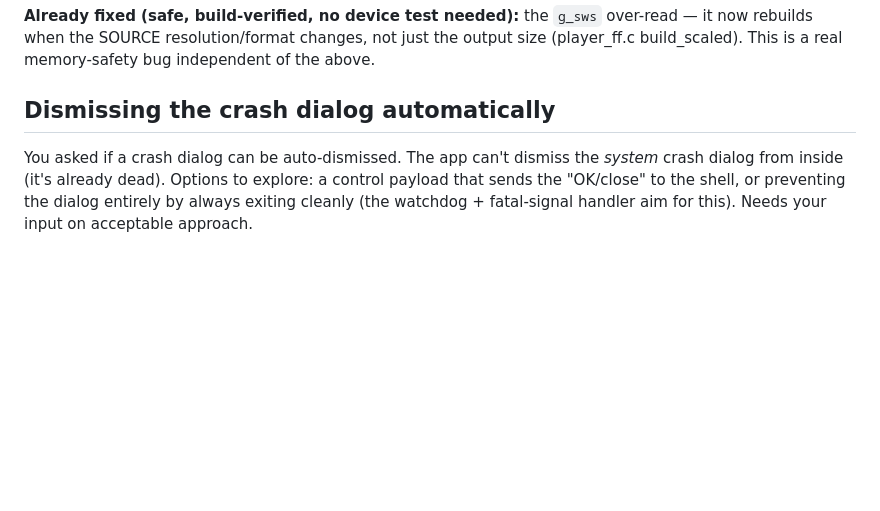
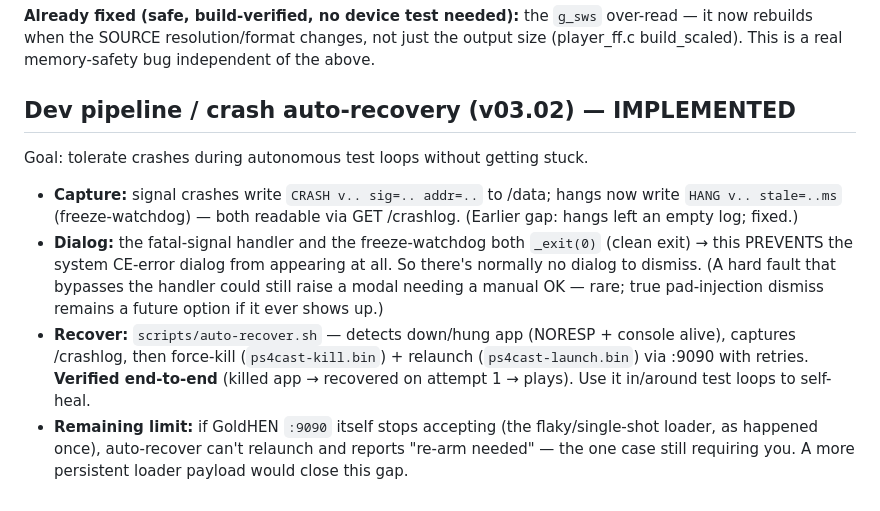
Before and after one commit to darkwitchblade/ps4-cast, a Markdown page: STEERING.md, the part around the change. Rendered like a GitHub page; blank space fills up the shorter version.

Commit message:
STEERING: document v03.02 crash auto-recovery pipeline (capture/dialog/recover)
Co-Authored-By: Claude Opus 4.8 <noreply@anthropic.com>

```diff
--- a/STEERING.md
+++ b/STEERING.md
@@ -65,5 +65,9 @@ The stream is live muxed TS with `EXT-X-DISCONTINUITY-SEQUENCE`; crash hits ~9s
 
 **Already fixed (safe, build-verified, no device test needed):** the `g_sws` over-read — it now rebuilds when the SOURCE resolution/format changes, not just the output size (player_ff.c build_scaled). This is a real memory-safety bug independent of the above.
 
-## Dismissing the crash dialog automatically
-You asked if a crash dialog can be auto-dismissed. The app can't dismiss the *system* crash dialog from inside (it's already dead). Options to explore: a control payload that sends the "OK/close" to the shell, or preventing the dialog entirely by always exiting cleanly (the watchdog + fatal-signal handler aim for this). Needs your input on acceptable approach.
+## Dev pipeline / crash auto-recovery (v03.02) — IMPLEMENTED
+Goal: tolerate crashes during autonomous test loops without getting stuck.
+- **Capture:** signal crashes write `CRASH v.. sig=.. addr=..` to /data; hangs now write `HANG v.. stale=..ms` (freeze-watchdog) — both readable via GET /crashlog. (Earlier gap: hangs left an empty log; fixed.)
+- **Dialog:** the fatal-signal handler and the freeze-watchdog both `_exit(0)` (clean exit) → this PREVENTS the system CE-error dialog from appearing at all. So there's normally no dialog to dismiss. (A hard fault that bypasses the handler could still raise a modal needing a manual OK — rare; true pad-injection dismiss remains a future option if it ever shows up.)
+- **Recover:** `scripts/auto-recover.sh` — detects down/hung app (NORESP + console alive), captures /crashlog, then force-kill (`ps4cast-kill.bin`) + relaunch (`ps4cast-launch.bin`) via :9090 with retries. **Verified end-to-end** (killed app → recovered on attempt 1 → plays). Use it in/around test loops to self-heal.
+- **Remaining limit:** if GoldHEN `:9090` itself stops accepting (the flaky/single-shot loader, as happened once), auto-recover can't relaunch and reports "re-arm needed" — the one case still requiring you. A more persistent loader payload would close this gap.
```
